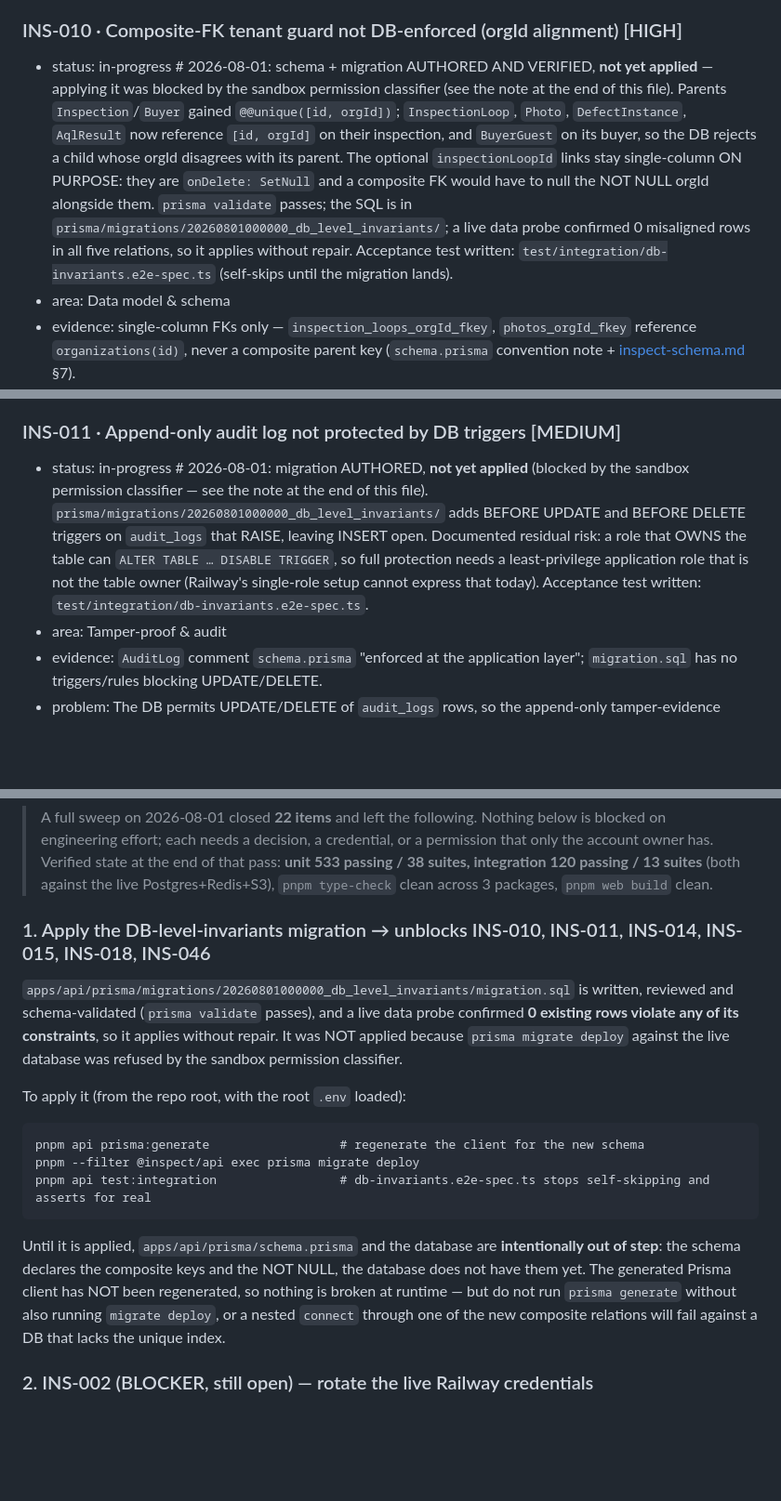
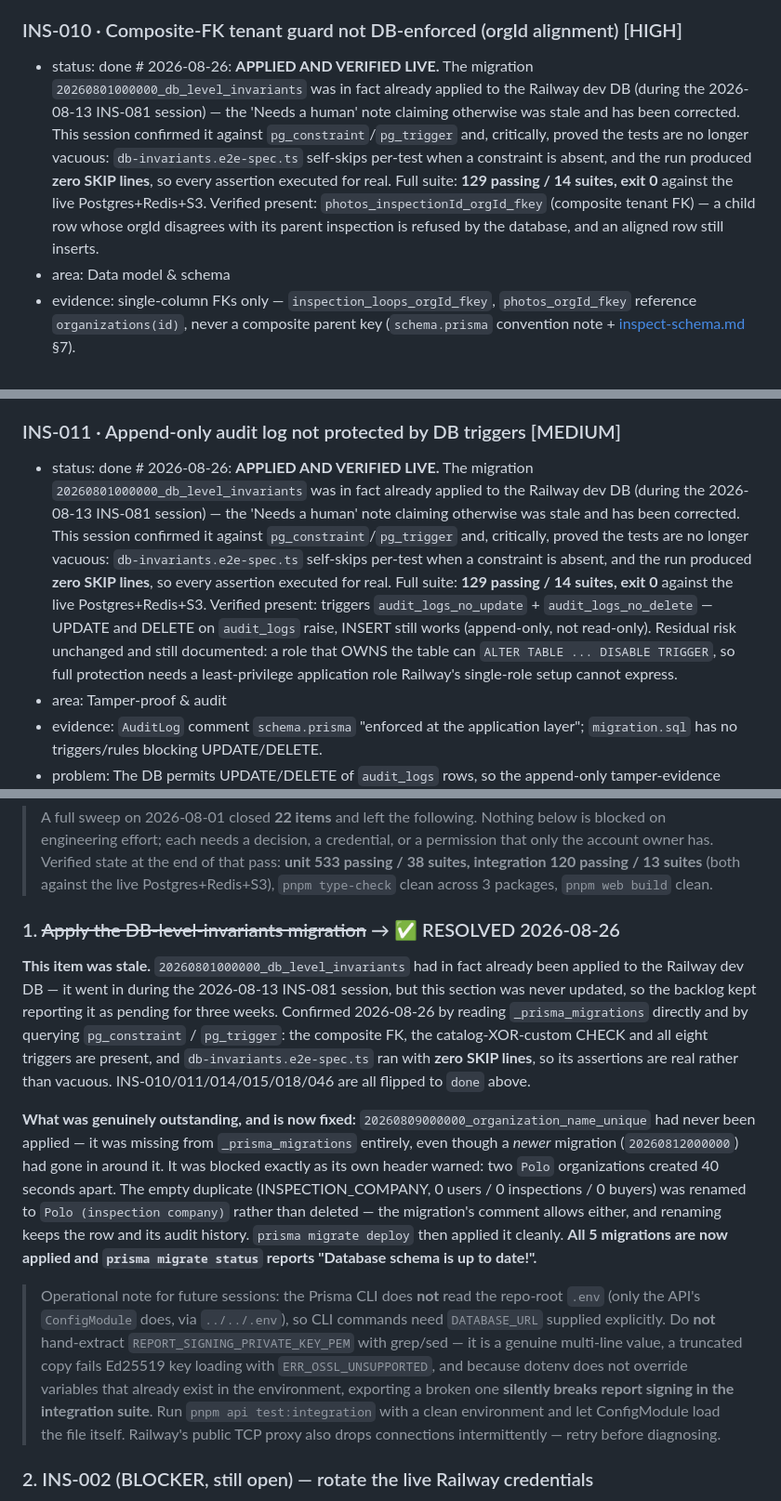
Before and after one commit to IjunaidI/Inspect-monorepo, a Markdown page: docs/future/BACKLOG.md, 3 parts joined by grey strips. Shown at 93% size. GitHub-like rendering; blank space fills up the shorter version.

Commit message:
docs(db): close INS-010/011/014/015/018/046 - invariants verified live (P0-5)
The DB-level-invariants migration was already applied (during the 2026-08-13
INS-081 session); the backlog's "Needs a human" note claiming otherwise had
been stale for three weeks. Confirmed against _prisma_migrations, pg_constraint
and pg_trigger: composite tenant FK, catalog-XOR-custom CHECK and all eight
immutability/append-only triggers are present.

Critically, the tests are no longer vacuous: db-invariants.e2e-spec.ts
self-skips per test when a constraint is absent, and the run produced zero SKIP
lines. Full integration suite 129 passing / 14 suites, exit 0.

Genuinely outstanding and now fixed: 20260809000000_organization_name_unique
had never been applied - absent from _prisma_migrations even though a newer
migration had gone in around it - blocked by two "Polo" orgs created 40 seconds
apart, exactly as its header warned. Renamed the empty duplicate (0 users, 0
inspections, 0 buyers) rather than deleting it, then applied. All 5 migrations
are now applied.

P0-4 (reseed dev DB) proved unnecessary: STATUS claimed buyers/buyer_guests/
purchase_orders were emptied by INS-081's TRUNCATE, but the DB holds 156
buyers, 54 POs and 6 guests.

Records the env-loading trap for future sessions: the Prisma CLI does not read
the repo-root .env, and hand-extracting the multi-line signing PEM produces a
truncated key that silently breaks report signing, because dotenv will not
override an already-set variable.

Co-Authored-By: Claude Opus 5 (1M context) <noreply@anthropic.com>

````diff
--- a/docs/future/BACKLOG.md
+++ b/docs/future/BACKLOG.md
@@ -165,7 +165,7 @@ Severity: **BLOCKER** = must clear before any real deploy · **HIGH** = core MVP
 - refs: [../reference/inspect-build-index.md](../reference/inspect-build-index.md)
 
 ### INS-010 · Composite-FK tenant guard not DB-enforced (orgId alignment)   [HIGH]
-- status: in-progress    # 2026-08-01: schema + migration AUTHORED AND VERIFIED, **not yet applied** — applying it was blocked by the sandbox permission classifier (see the note at the end of this file). Parents `Inspection`/`Buyer` gained `@@unique([id, orgId])`; `InspectionLoop`, `Photo`, `DefectInstance`, `AqlResult` now reference `[id, orgId]` on their inspection, and `BuyerGuest` on its buyer, so the DB rejects a child whose orgId disagrees with its parent. The optional `inspectionLoopId` links stay single-column ON PURPOSE: they are `onDelete: SetNull` and a composite FK would have to null the NOT NULL orgId alongside them. `prisma validate` passes; the SQL is in `prisma/migrations/20260801000000_db_level_invariants/`; a live data probe confirmed 0 misaligned rows in all five relations, so it applies without repair. Acceptance test written: `test/integration/db-invariants.e2e-spec.ts` (self-skips until the migration lands).
+- status: done            # 2026-08-26: **APPLIED AND VERIFIED LIVE.** The migration `20260801000000_db_level_invariants` was in fact already applied to the Railway dev DB (during the 2026-08-13 INS-081 session) — the 'Needs a human' note claiming otherwise was stale and has been corrected. This session confirmed it against `pg_constraint`/`pg_trigger` and, critically, proved the tests are no longer vacuous: `db-invariants.e2e-spec.ts` self-skips per-test when a constraint is absent, and the run produced **zero SKIP lines**, so every assertion executed for real. Full suite: **129 passing / 14 suites, exit 0** against the live Postgres+Redis+S3. Verified present: `photos_inspectionId_orgId_fkey` (composite tenant FK) — a child row whose orgId disagrees with its parent inspection is refused by the database, and an aligned row still inserts.
 - area: Data model & schema
 - evidence: single-column FKs only — `inspection_loops_orgId_fkey`, `photos_orgId_fkey` reference `organizations(id)`, never a composite parent key (`schema.prisma` convention note + [inspect-schema.md](../reference/inspect-schema.md) §7).
 - problem: Children (InspectionLoop, Photo, DefectInstance, AqlResult, BuyerGuest) carry a denormalized `orgId` the DB never checks against their parent aggregate, so a bug or bad write could attach a child to the wrong tenant with no DB rejection.
@@ -394,7 +394,7 @@ Severity: **BLOCKER** = must clear before any real deploy · **HIGH** = core MVP
 - refs: security review 2026-07-11 (schema piece INS-016 implies but never spelled out)
 
 ### INS-011 · Append-only audit log not protected by DB triggers   [MEDIUM]
-- status: in-progress    # 2026-08-01: migration AUTHORED, **not yet applied** (blocked by the sandbox permission classifier — see the note at the end of this file). `prisma/migrations/20260801000000_db_level_invariants/` adds BEFORE UPDATE and BEFORE DELETE triggers on `audit_logs` that RAISE, leaving INSERT open. Documented residual risk: a role that OWNS the table can `ALTER TABLE … DISABLE TRIGGER`, so full protection needs a least-privilege application role that is not the table owner (Railway's single-role setup cannot express that today). Acceptance test written: `test/integration/db-invariants.e2e-spec.ts`.
+- status: done            # 2026-08-26: **APPLIED AND VERIFIED LIVE.** The migration `20260801000000_db_level_invariants` was in fact already applied to the Railway dev DB (during the 2026-08-13 INS-081 session) — the 'Needs a human' note claiming otherwise was stale and has been corrected. This session confirmed it against `pg_constraint`/`pg_trigger` and, critically, proved the tests are no longer vacuous: `db-invariants.e2e-spec.ts` self-skips per-test when a constraint is absent, and the run produced **zero SKIP lines**, so every assertion executed for real. Full suite: **129 passing / 14 suites, exit 0** against the live Postgres+Redis+S3. Verified present: triggers `audit_logs_no_update` + `audit_logs_no_delete` — UPDATE and DELETE on `audit_logs` raise, INSERT still works (append-only, not read-only). Residual risk unchanged and still documented: a role that OWNS the table can `ALTER TABLE ... DISABLE TRIGGER`, so full protection needs a least-privilege application role Railway's single-role setup cannot express.
 - area: Tamper-proof & audit
 - evidence: `AuditLog` comment `schema.prisma` "enforced at the application layer"; `migration.sql` has no triggers/rules blocking UPDATE/DELETE.
 - problem: The DB permits UPDATE/DELETE of `audit_logs` rows, so the append-only tamper-evidence guarantee rests entirely on app discipline and is defeatable by any direct row mutation.
@@ -806,23 +806,31 @@ Severity: **BLOCKER** = must clear before any real deploy · **HIGH** = core MVP
 > suites** (both against the live Postgres+Redis+S3), `pnpm type-check` clean across 3 packages,
 > `pnpm web build` clean.
 
-### 1. Apply the DB-level-invariants migration  → unblocks INS-010, INS-011, INS-014, INS-015, INS-018, INS-046
-`apps/api/prisma/migrations/20260801000000_db_level_invariants/migration.sql` is written, reviewed and
-schema-validated (`prisma validate` passes), and a live data probe confirmed **0 existing rows violate any
-of its constraints**, so it applies without repair. It was NOT applied because `prisma migrate deploy`
-against the live database was refused by the sandbox permission classifier.
+### 1. ~~Apply the DB-level-invariants migration~~ → ✅ RESOLVED 2026-08-26
 
-To apply it (from the repo root, with the root `.env` loaded):
-```
-pnpm api prisma:generate                  # regenerate the client for the new schema
-pnpm --filter @inspect/api exec prisma migrate deploy
-pnpm api test:integration                 # db-invariants.e2e-spec.ts stops self-skipping and asserts for real
-```
-Until it is applied, `apps/api/prisma/schema.prisma` and the database are **intentionally out of step**: the
-schema declares the composite keys and the NOT NULL, the database does not have them yet. The generated
-Prisma client has NOT been regenerated, so nothing is broken at runtime — but do not run `prisma generate`
-without also running `migrate deploy`, or a nested `connect` through one of the new composite relations will
-fail against a DB that lacks the unique index.
+**This item was stale.** `20260801000000_db_level_invariants` had in fact already been applied to the Railway
+dev DB — it went in during the 2026-08-13 INS-081 session, but this section was never updated, so the backlog
+kept reporting it as pending for three weeks. Confirmed 2026-08-26 by reading `_prisma_migrations` directly and
+by querying `pg_constraint` / `pg_trigger`: the composite FK, the catalog-XOR-custom CHECK and all eight
+triggers are present, and `db-invariants.e2e-spec.ts` ran with **zero SKIP lines**, so its assertions are real
+rather than vacuous. INS-010/011/014/015/018/046 are all flipped to `done` above.
+
+**What was genuinely outstanding, and is now fixed:** `20260809000000_organization_name_unique` had never been
+applied — it was missing from `_prisma_migrations` entirely, even though a *newer* migration (`20260812000000`)
+had gone in around it. It was blocked exactly as its own header warned: two `Polo` organizations created 40
+seconds apart. The empty duplicate (INSPECTION_COMPANY, 0 users / 0 inspections / 0 buyers) was renamed to
+`Polo (inspection company)` rather than deleted — the migration's comment allows either, and renaming keeps the
+row and its audit history. `prisma migrate deploy` then applied it cleanly. **All 5 migrations are now applied
+and `prisma migrate status` reports "Database schema is up to date!".**
+
+> Operational note for future sessions: the Prisma CLI does **not** read the repo-root `.env` (only the API's
+> `ConfigModule` does, via `../../.env`), so CLI commands need `DATABASE_URL` supplied explicitly. Do **not**
+> hand-extract `REPORT_SIGNING_PRIVATE_KEY_PEM` with grep/sed — it is a genuine multi-line value, a truncated
+> copy fails Ed25519 key loading with `ERR_OSSL_UNSUPPORTED`, and because dotenv does not override variables
+> that already exist in the environment, exporting a broken one **silently breaks report signing in the
+> integration suite**. Run `pnpm api test:integration` with a clean environment and let ConfigModule load the
+> file itself. Railway's public TCP proxy also drops connections intermittently — retry before diagnosing.
+
 
 ### 2. INS-002 (BLOCKER, still open) — rotate the live Railway credentials
 Unchanged and purely user-side: `.env.example` is scrubbed and the working tree is clean, but the
````
Also changed, not shown: other parts of docs/future/BACKLOG.md (+4 -4 lines).
